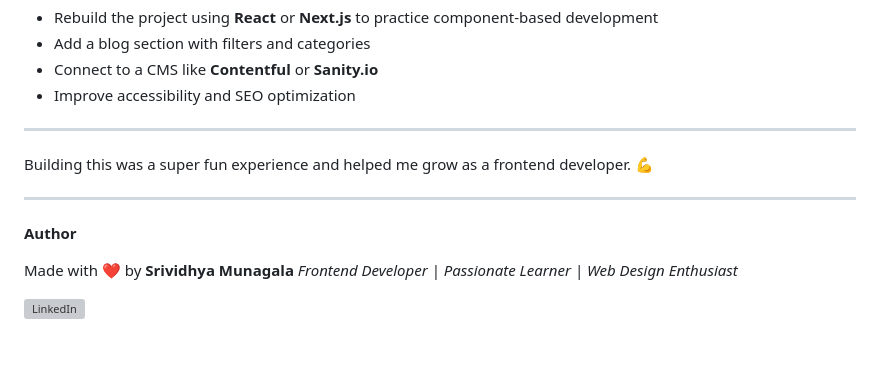
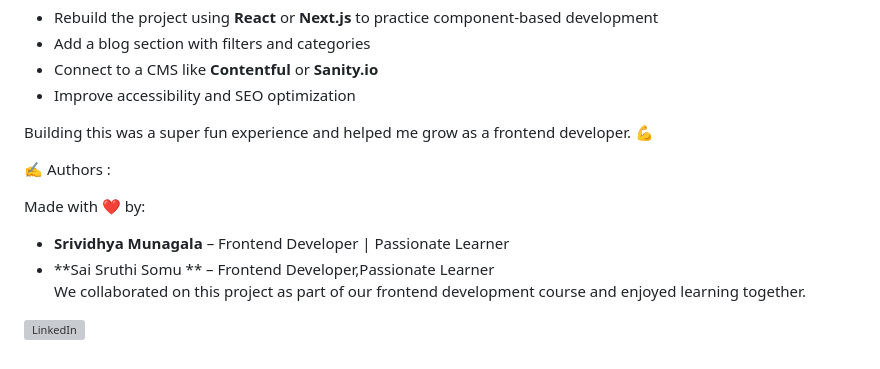
Before and after one commit to Vidhyareddy19/Brandlift-studio, a Markdown page: README.md, the part around the change. Drawn GitHub-style; grey boxes are pictures that could not be loaded.

```diff
--- a/README.md
+++ b/README.md
@@ -81,15 +81,18 @@ What's Next?
 - Connect to a CMS like **Contentful** or **Sanity.io**
 - Improve accessibility and SEO optimization
 
----
 
 Building this was a super fun experience and helped me grow as a frontend developer. 💪
 
----
 
-**Author**
 
-Made with ❤️ by **Srividhya Munagala**
- *Frontend Developer | Passionate Learner | Web Design Enthusiast*
+✍️ Authors :
+
+Made with ❤️ by:
+
+- **Srividhya Munagala** – Frontend Developer | Passionate Learner
+- **Sai Sruthi Somu ** –  Frontend Developer,Passionate Learner
+We collaborated on this project as part of our frontend development course and enjoyed learning together.
+
 
 [![LinkedIn]([https://img.shields.io/badge/LinkedIn-blue?logo=linkedin&style=for-the-badge)](https://www.linkedin.com/in/your-profile](https://www.linkedin.com/in/srividhya-munagala-83a2a9289?utm_source=share&utm_campaign=share_via&utm_content=profile&utm_medium=android_app))
```
